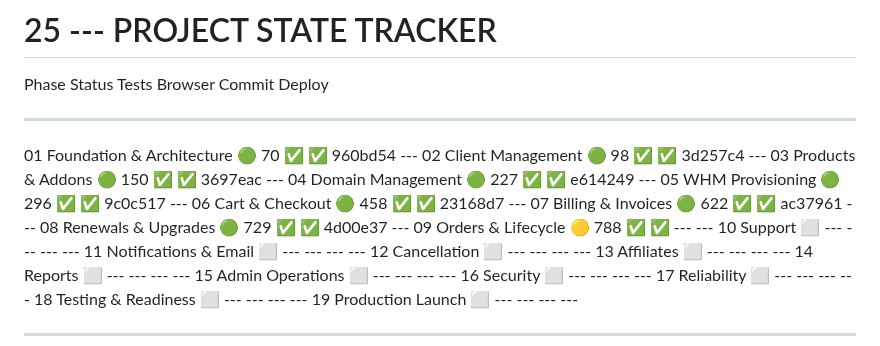
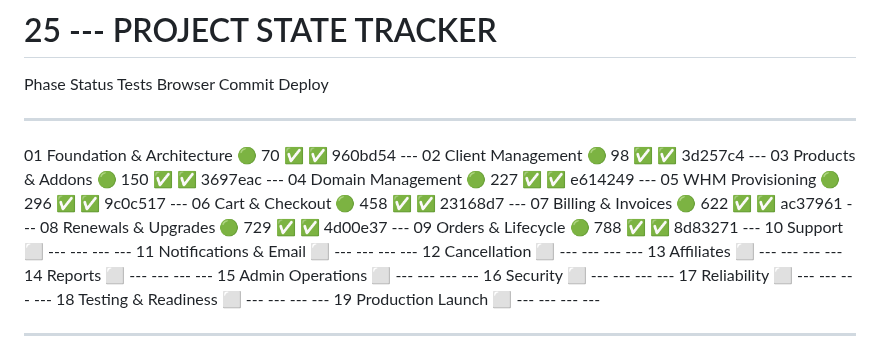
Before and after one commit to Waqar-Azeem-001/Wpanel, a Markdown page: Hosting_Management_Portal_Master_Development_Roadmap.md, the part around the change. Drawn GitHub-style.

```diff
--- a/Hosting_Management_Portal_Master_Development_Roadmap.md
+++ b/Hosting_Management_Portal_Master_Development_Roadmap.md
@@ -1616,7 +1616,7 @@ If UI changed:
   06 Cart & Checkout             🟢       458 ✅  ✅        23168d7  ---
   07 Billing & Invoices          🟢       622 ✅  ✅        ac37961  ---
   08 Renewals & Upgrades         🟢       729 ✅  ✅        4d00e37  ---
-  09 Orders & Lifecycle          🟡       788 ✅  ✅        ---      ---
+  09 Orders & Lifecycle          🟢       788 ✅  ✅        8d83271  ---
   10 Support                     ⬜       ---     ---       ---      ---
   11 Notifications & Email       ⬜       ---     ---       ---      ---
   12 Cancellation                ⬜       ---     ---       ---      ---
```
Also changed, not shown: docs/phase-09-gap-report.md (+1 -1 lines).
